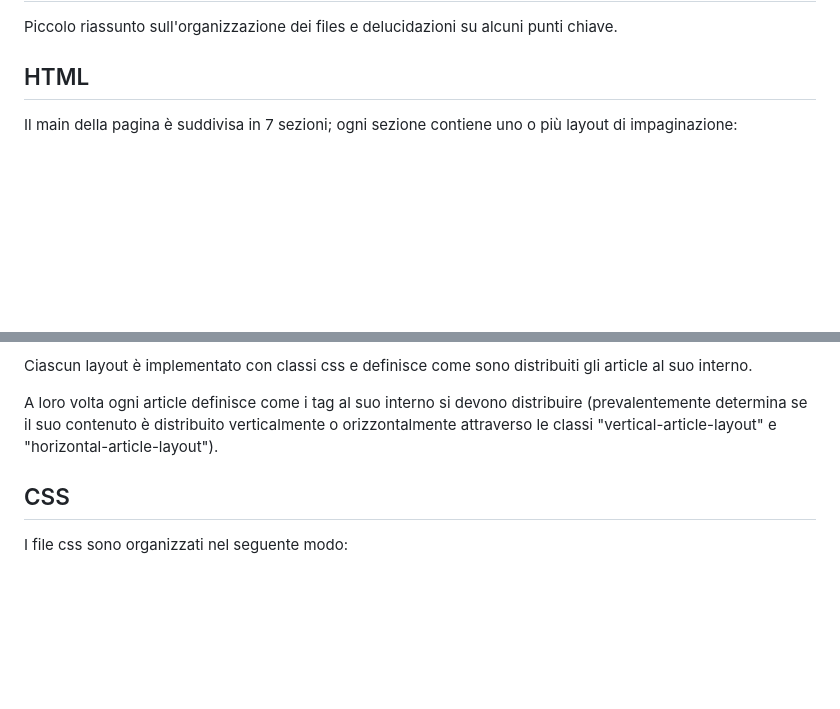
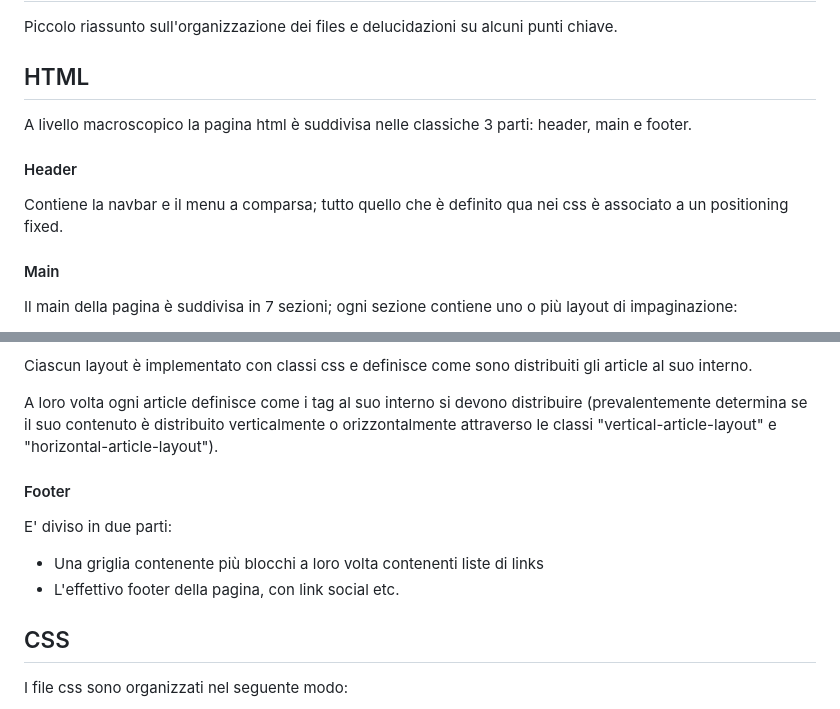
Before and after one commit to Gladdo/Esercitazione-PPM-Front-End-Gabriele-Nannotti, a Markdown page: README.md, 2 parts joined by grey strips. Rendered like a GitHub page; blank space fills up the shorter version.

```diff
--- a/README.md
+++ b/README.md
@@ -3,6 +3,13 @@
 Piccolo riassunto sull'organizzazione dei files e delucidazioni su alcuni punti chiave.
 
 ## HTML
+A livello macroscopico la pagina html è suddivisa nelle classiche 3 parti: header, main e footer.
+
+#### Header
+Contiene la navbar e il menu a comparsa; tutto quello che è definito qua nei css è associato a un positioning fixed.
+
+#### Main
+
 Il main della pagina è suddivisa in 7 sezioni; ogni sezione contiene uno o più layout di impaginazione:
 - Page Top: Contiene la testata principale (con relativo layout)
 - Sezione1: Contiene il layout A, il layout B e il layout C
@@ -15,6 +22,11 @@ Il main della pagina è suddivisa in 7 sezioni; ogni sezione contiene uno o più
 Ciascun layout è implementato con classi css e definisce come sono distribuiti gli article al suo interno.
 
 A loro volta ogni article definisce come i tag al suo interno si devono distribuire (prevalentemente determina se il suo contenuto è distribuito verticalmente o orizzontalmente attraverso le classi "vertical-article-layout" e "horizontal-article-layout").
+
+#### Footer
+E' diviso in due parti:
+- Una griglia contenente più blocchi a loro volta contenenti liste di links
+- L'effettivo footer della pagina, con link social etc.
 
 ## CSS
 I file css sono organizzati nel seguente modo:
```
